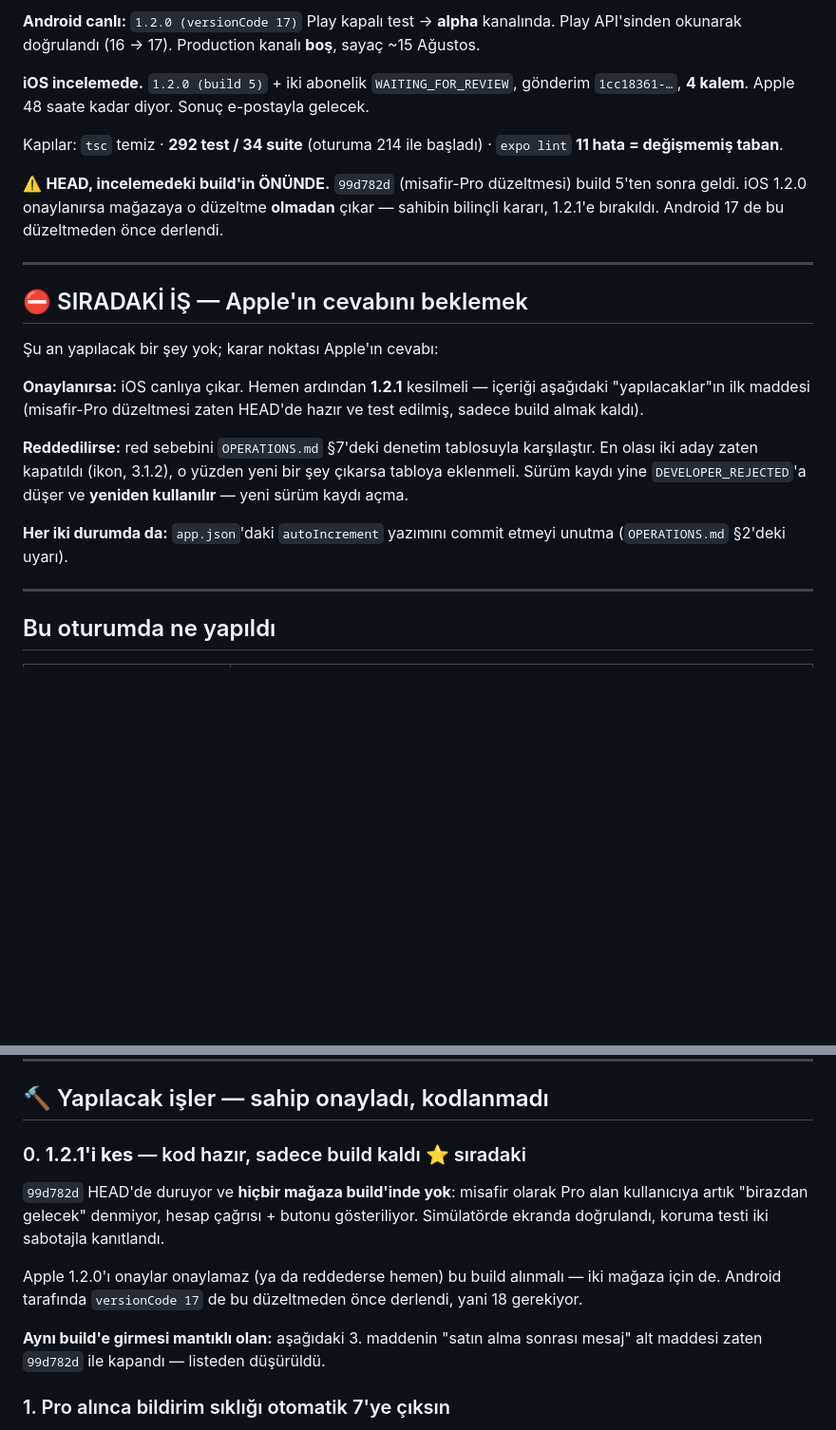
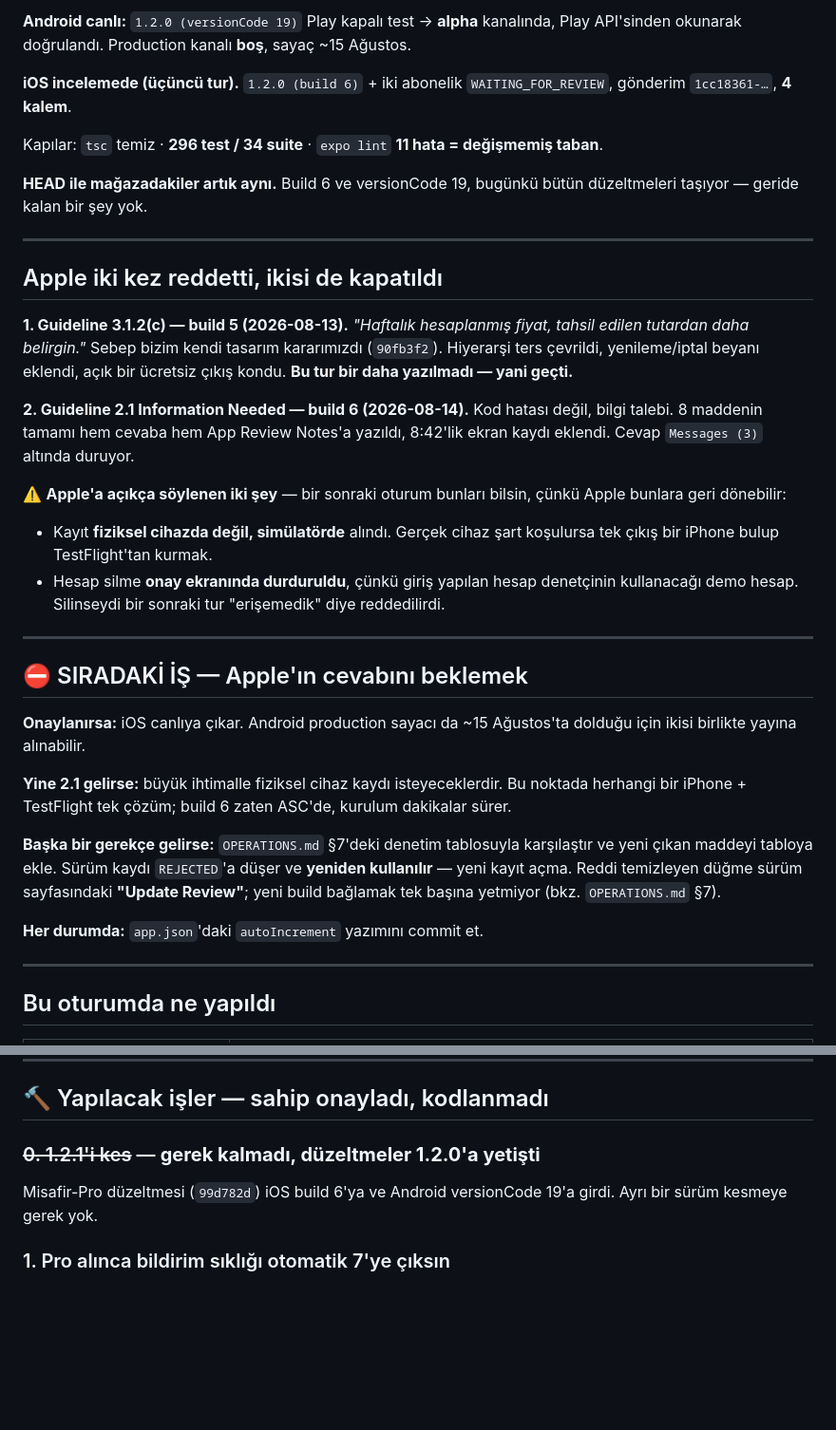
Before and after one commit to mhmmdglc/drift-stop, a Markdown page: .claude/docs/HANDOFF.md, 2 parts joined by grey strips. Shown at 95% size. Drawn GitHub-style; blank space fills up the shorter version.

```diff
--- a/.claude/docs/HANDOFF.md
+++ b/.claude/docs/HANDOFF.md
@@ -13,34 +13,51 @@ Plan [`specs/monetization-v2.md`](../specs/monetization-v2.md) ve
 
-**Android canlı:** `1.2.0 (versionCode 17)` Play kapalı test → **alpha** kanalında.
-Play API'sinden okunarak doğrulandı (16 → 17). Production kanalı **boş**, sayaç ~15 Ağustos.
+**Android canlı:** `1.2.0 (versionCode 19)` Play kapalı test → **alpha** kanalında,
+Play API'sinden okunarak doğrulandı. Production kanalı **boş**, sayaç ~15 Ağustos.
 
-**iOS incelemede.** `1.2.0 (build 5)` + iki abonelik `WAITING_FOR_REVIEW`, gönderim
-`1cc18361-…`, **4 kalem**. Apple 48 saate kadar diyor. Sonuç e-postayla gelecek.
+**iOS incelemede (üçüncü tur).** `1.2.0 (build 6)` + iki abonelik `WAITING_FOR_REVIEW`,
+gönderim `1cc18361-…`, **4 kalem**.
 
-Kapılar: `tsc` temiz · **292 test / 34 suite** (oturuma 214 ile başladı) ·
-`expo lint` **11 hata = değişmemiş taban**.
+Kapılar: `tsc` temiz · **296 test / 34 suite** · `expo lint` **11 hata = değişmemiş taban**.
 
-⚠️ **HEAD, incelemedeki build'in ÖNÜNDE.** `99d782d` (misafir-Pro düzeltmesi) build 5'ten
-sonra geldi. iOS 1.2.0 onaylanırsa mağazaya o düzeltme **olmadan** çıkar — sahibin bilinçli
-kararı, 1.2.1'e bırakıldı. Android 17 de bu düzeltmeden önce derlendi.
+**HEAD ile mağazadakiler artık aynı.** Build 6 ve versionCode 19, bugünkü bütün
+düzeltmeleri taşıyor — geride kalan bir şey yok.
+
+---
+
+## Apple iki kez reddetti, ikisi de kapatıldı
+
+**1. Guideline 3.1.2(c) — build 5 (2026-08-13).** *"Haftalık hesaplanmış fiyat, tahsil
+edilen tutardan daha belirgin."* Sebep bizim kendi tasarım kararımızdı (`90fb3f2`).
+Hiyerarşi ters çevrildi, yenileme/iptal beyanı eklendi, açık bir ücretsiz çıkış kondu.
+**Bu tur bir daha yazılmadı — yani geçti.**
+
+**2. Guideline 2.1 Information Needed — build 6 (2026-08-14).** Kod hatası değil, bilgi
+talebi. 8 maddenin tamamı hem cevaba hem App Review Notes'a yazıldı, 8:42'lik ekran kaydı
+eklendi. Cevap `Messages (3)` altında duruyor.
+
+⚠️ **Apple'a açıkça söylenen iki şey** — bir sonraki oturum bunları bilsin, çünkü Apple
+bunlara geri dönebilir:
+- Kayıt **fiziksel cihazda değil, simülatörde** alındı. Gerçek cihaz şart koşulursa tek
+  çıkış bir iPhone bulup TestFlight'tan kurmak.
+- Hesap silme **onay ekranında durduruldu**, çünkü giriş yapılan hesap denetçinin
+  kullanacağı demo hesap. Silinseydi bir sonraki tur "erişemedik" diye reddedilirdi.
 
 ---
 
 ## ⛔ SIRADAKİ İŞ — Apple'ın cevabını beklemek
 
-Şu an yapılacak bir şey yok; karar noktası Apple'ın cevabı:
+**Onaylanırsa:** iOS canlıya çıkar. Android production sayacı da ~15 Ağustos'ta dolduğu
+için ikisi birlikte yayına alınabilir.
 
-**Onaylanırsa:** iOS canlıya çıkar. Hemen ardından **1.2.1** kesilmeli — içeriği aşağıdaki
-"yapılacaklar"ın ilk maddesi (misafir-Pro düzeltmesi zaten HEAD'de hazır ve test edilmiş,
-sadece build almak kaldı).
+**Yine 2.1 gelirse:** büyük ihtimalle fiziksel cihaz kaydı isteyeceklerdir. Bu noktada
+herhangi bir iPhone + TestFlight tek çözüm; build 6 zaten ASC'de, kurulum dakikalar sürer.
 
-**Reddedilirse:** red sebebini `OPERATIONS.md` §7'deki denetim tablosuyla karşılaştır.
-En olası iki aday zaten kapatıldı (ikon, 3.1.2), o yüzden yeni bir şey çıkarsa tabloya
-eklenmeli. Sürüm kaydı yine `DEVELOPER_REJECTED`'a düşer ve **yeniden kullanılır** —
-yeni sürüm kaydı açma.
+**Başka bir gerekçe gelirse:** `OPERATIONS.md` §7'deki denetim tablosuyla karşılaştır ve
+yeni çıkan maddeyi tabloya ekle. Sürüm kaydı `REJECTED`'a düşer ve **yeniden kullanılır** —
+yeni kayıt açma. Reddi temizleyen düğme sürüm sayfasındaki **"Update Review"**; yeni build
+bağlamak tek başına yetmiyor (bkz. `OPERATIONS.md` §7).
 
-**Her iki durumda da:** `app.json`'daki `autoIncrement` yazımını commit etmeyi unutma
-(`OPERATIONS.md` §2'deki uyarı).
+**Her durumda:** `app.json`'daki `autoIncrement` yazımını commit et.
 
 ---
 
@@ -134,16 +114,9 @@ Abonelikler sürümle birlikte gidiyor — ayrıca göndermek gerekmiyor.
 
 ## 🔨 Yapılacak işler — sahip onayladı, kodlanmadı
 
-### 0. **1.2.1'i kes** — kod hazır, sadece build kaldı ⭐ sıradaki
-`99d782d` HEAD'de duruyor ve **hiçbir mağaza build'inde yok**: misafir olarak Pro alan
-kullanıcıya artık "birazdan gelecek" denmiyor, hesap çağrısı + butonu gösteriliyor.
-Simülatörde ekranda doğrulandı, koruma testi iki sabotajla kanıtlandı.
-
-Apple 1.2.0'ı onaylar onaylamaz (ya da reddederse hemen) bu build alınmalı — iki mağaza için de.
-Android tarafında `versionCode 17` de bu düzeltmeden önce derlendi, yani 18 gerekiyor.
-
-**Aynı build'e girmesi mantıklı olan:** aşağıdaki 3. maddenin "satın alma sonrası mesaj"
-alt maddesi zaten `99d782d` ile kapandı — listeden düşürüldü.
+### ~~0. 1.2.1'i kes~~ — **gerek kalmadı, düzeltmeler 1.2.0'a yetişti**
+Misafir-Pro düzeltmesi (`99d782d`) iOS build 6'ya ve Android versionCode 19'a girdi.
+Ayrı bir sürüm kesmeye gerek yok.
 
 ### 1. Pro alınca bildirim sıklığı otomatik 7'ye çıksın
 Sahip 10 istedi, riski konuşulunca **7'de karar kılındı** (ürün "sessiz dürtme" vaat ediyor;
```
Also changed, not shown: other parts of .claude/docs/HANDOFF.md (+43 -43 lines), .claude/docs/WORKLOG.md (+10 -0 lines).
